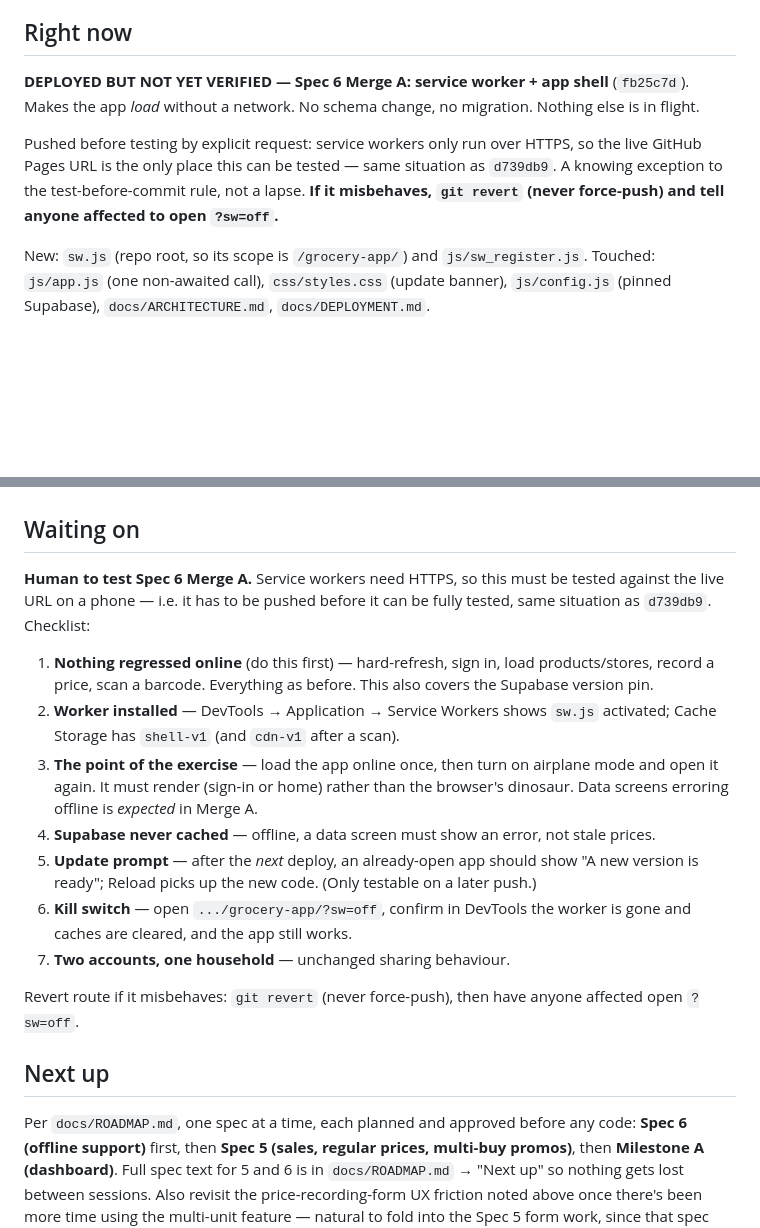
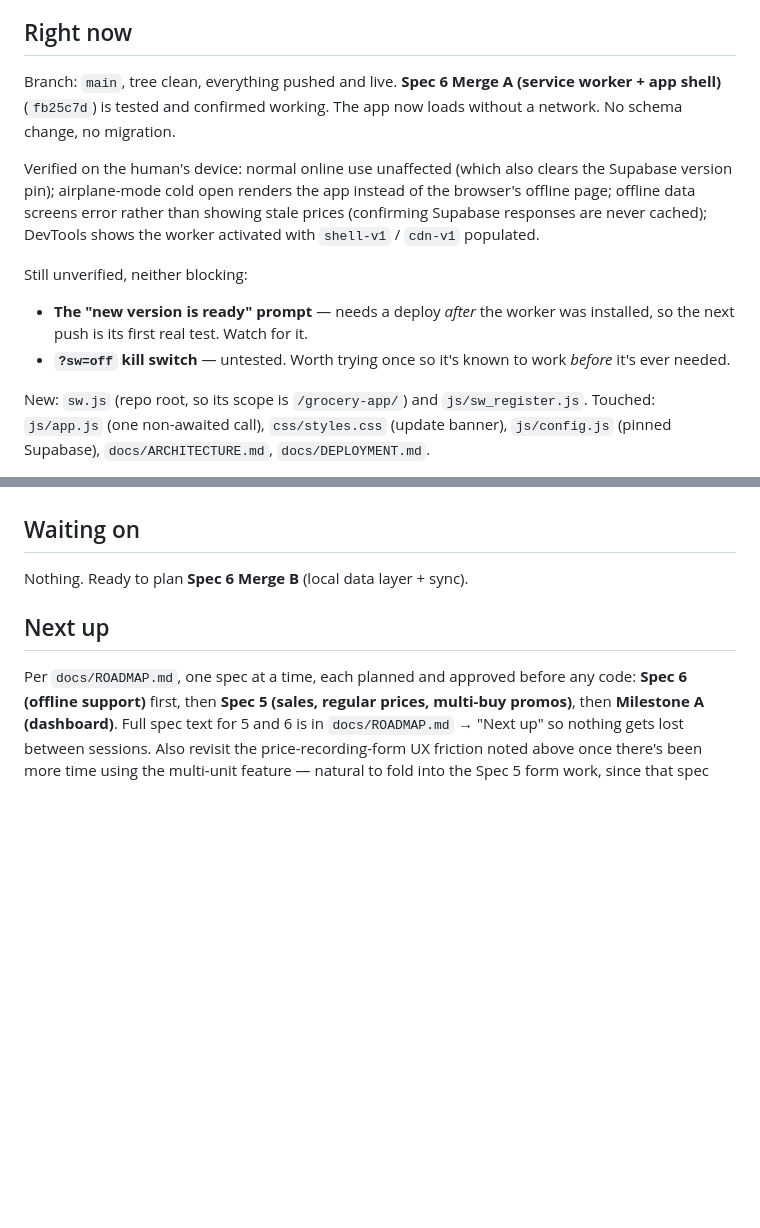
Before and after one commit to maverickjrf/grocery-app, a Markdown page: docs/STATUS.md, 2 parts joined by grey strips. Drawn GitHub-style; blank space fills up the shorter version.

Commit message:
Record Merge A as verified; mark superseded roadmap details
Confirmed on device: normal online use unaffected, airplane-mode cold open
renders the app, offline data screens error rather than showing stale
prices, and DevTools shows the worker activated with both caches populated.

Notes the two things still unverified and non-blocking: the "new version is
ready" prompt (needs a deploy after the worker was installed, so this push
is its first real test) and the ?sw=off kill switch.

Flags the two points in the Spec 6 roadmap text that the shipped
implementation deliberately departs from, so a later session doesn't build
to the superseded plan.

```diff
--- a/docs/STATUS.md
+++ b/docs/STATUS.md
@@ -6,15 +6,22 @@ don't duplicate it here. Overwritten at natural checkpoints, not after every
 message.
 
 ## Right now
-**DEPLOYED BUT NOT YET VERIFIED — Spec 6 Merge A: service worker + app
-shell** (`fb25c7d`). Makes the app *load* without a network. No schema
-change, no migration. Nothing else is in flight.
+Branch: `main`, tree clean, everything pushed and live.
+**Spec 6 Merge A (service worker + app shell)** (`fb25c7d`) is tested and
+confirmed working. The app now loads without a network. No schema change,
+no migration.
 
-Pushed before testing by explicit request: service workers only run over
-HTTPS, so the live GitHub Pages URL is the only place this can be tested —
-same situation as `d739db9`. A knowing exception to the test-before-commit
-rule, not a lapse. **If it misbehaves, `git revert` (never force-push) and
-tell anyone affected to open `?sw=off`.**
+Verified on the human's device: normal online use unaffected (which also
+clears the Supabase version pin); airplane-mode cold open renders the app
+instead of the browser's offline page; offline data screens error rather
+than showing stale prices (confirming Supabase responses are never cached);
+DevTools shows the worker activated with `shell-v1` / `cdn-v1` populated.
+
+Still unverified, neither blocking:
+- **The "new version is ready" prompt** — needs a deploy *after* the worker
+  was installed, so the next push is its first real test. Watch for it.
+- **`?sw=off` kill switch** — untested. Worth trying once so it's known to
+  work *before* it's ever needed.
 
 New: `sw.js` (repo root, so its scope is `/grocery-app/`) and
 `js/sw_register.js`. Touched: `js/app.js` (one non-awaited call),
@@ -97,30 +104,7 @@ not achievable on Samsung Internet; reverted via `git revert` (`915f842`,
 no further action needed there.
 
 ## Waiting on
-**Human to test Spec 6 Merge A.** Service workers need HTTPS, so this must be
-tested against the live URL on a phone — i.e. it has to be pushed before it
-can be fully tested, same situation as `d739db9`. Checklist:
-
-1. **Nothing regressed online** (do this first) — hard-refresh, sign in, load
-   products/stores, record a price, scan a barcode. Everything as before. This
-   also covers the Supabase version pin.
-2. **Worker installed** — DevTools → Application → Service Workers shows
-   `sw.js` activated; Cache Storage has `shell-v1` (and `cdn-v1` after a scan).
-3. **The point of the exercise** — load the app online once, then turn on
-   airplane mode and open it again. It must render (sign-in or home) rather
-   than the browser's dinosaur. Data screens erroring offline is *expected* in
-   Merge A.
-4. **Supabase never cached** — offline, a data screen must show an error, not
-   stale prices.
-5. **Update prompt** — after the *next* deploy, an already-open app should
-   show "A new version is ready"; Reload picks up the new code. (Only
-   testable on a later push.)
-6. **Kill switch** — open `.../grocery-app/?sw=off`, confirm in DevTools the
-   worker is gone and caches are cleared, and the app still works.
-7. **Two accounts, one household** — unchanged sharing behaviour.
-
-Revert route if it misbehaves: `git revert` (never force-push), then have
-anyone affected open `?sw=off`.
+Nothing. Ready to plan **Spec 6 Merge B** (local data layer + sync).
 
 ## Next up
 Per `docs/ROADMAP.md`, one spec at a time, each planned and approved before
```
Also changed, not shown: docs/ROADMAP.md (+11 -0 lines).
